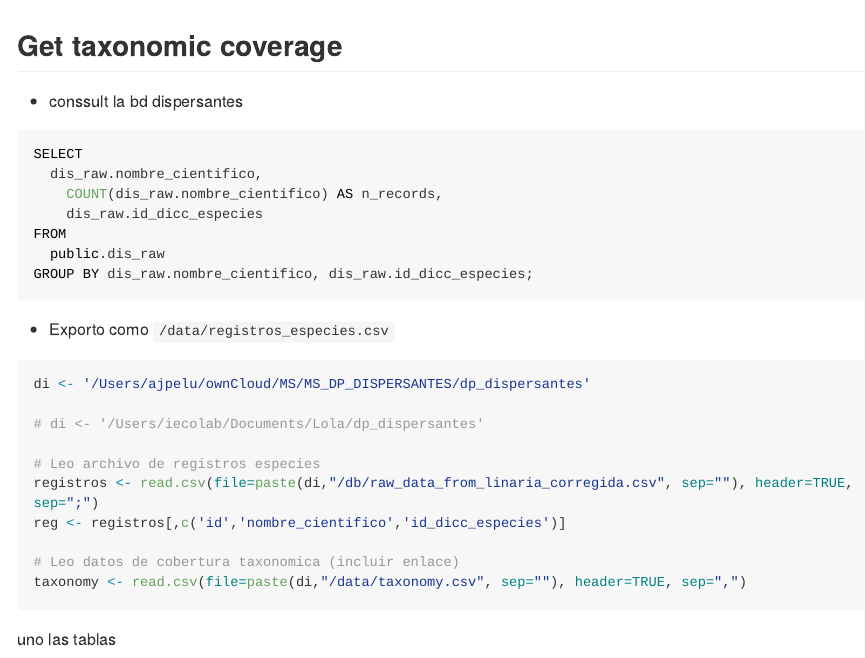
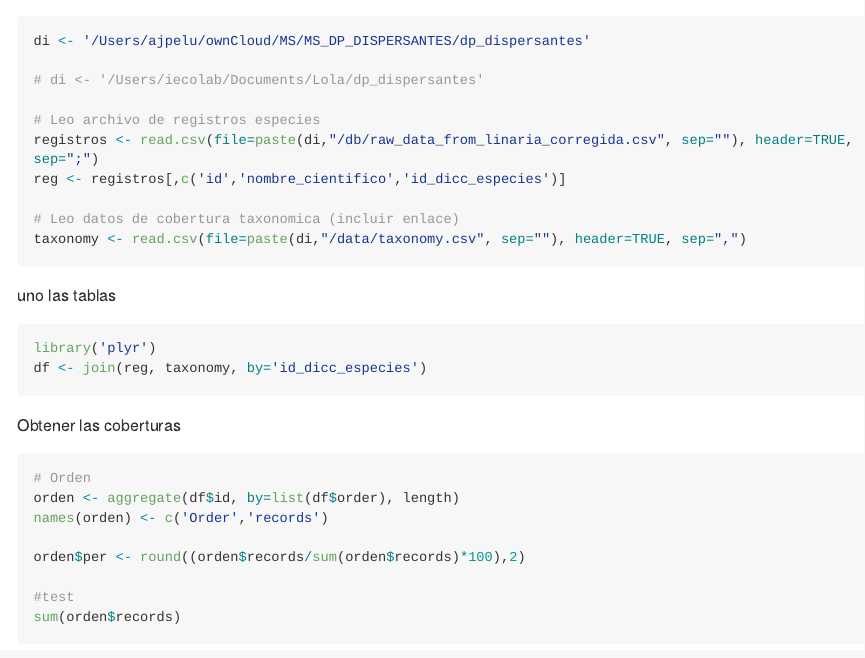
Before and after one commit to ajpelu/dp_dispersantes, an R Markdown document (script/get_taxonomic_coverage.Rmd): the page in a window 1100 px wide, from its top. Rendered offline with R 4.5, knitr and Pandoc, with nearby package versions; long lines of code are wrapped.

Commit message:
remove stupid query

````diff
--- a/script/get_taxonomic_coverage.Rmd
+++ b/script/get_taxonomic_coverage.Rmd
@@ -5,21 +5,6 @@ output:
     variant: markdown_github
 ---
 
-## Get taxonomic coverage
-
-* conssult la bd dispersantes
-
-```sql
-SELECT
-  dis_raw.nombre_cientifico,
-	COUNT(dis_raw.nombre_cientifico) AS n_records,
-	dis_raw.id_dicc_especies
-FROM
-  public.dis_raw
-GROUP BY dis_raw.nombre_cientifico, dis_raw.id_dicc_especies;
-```
-
-* Exporto como `/data/registros_especies.csv`
 
 ```{r}
 di <- '/Users/ajpelu/ownCloud/MS/MS_DP_DISPERSANTES/dp_dispersantes'
````
